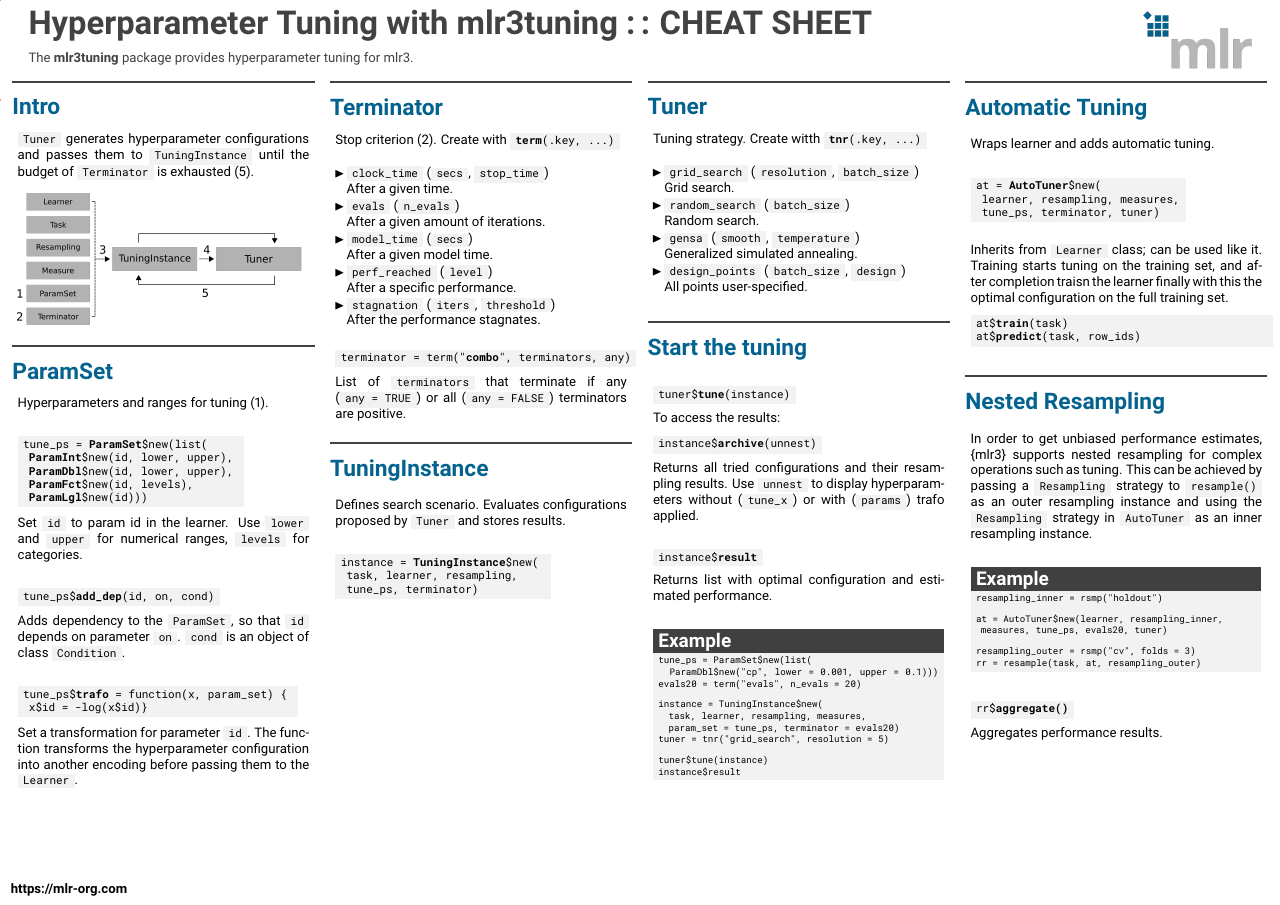
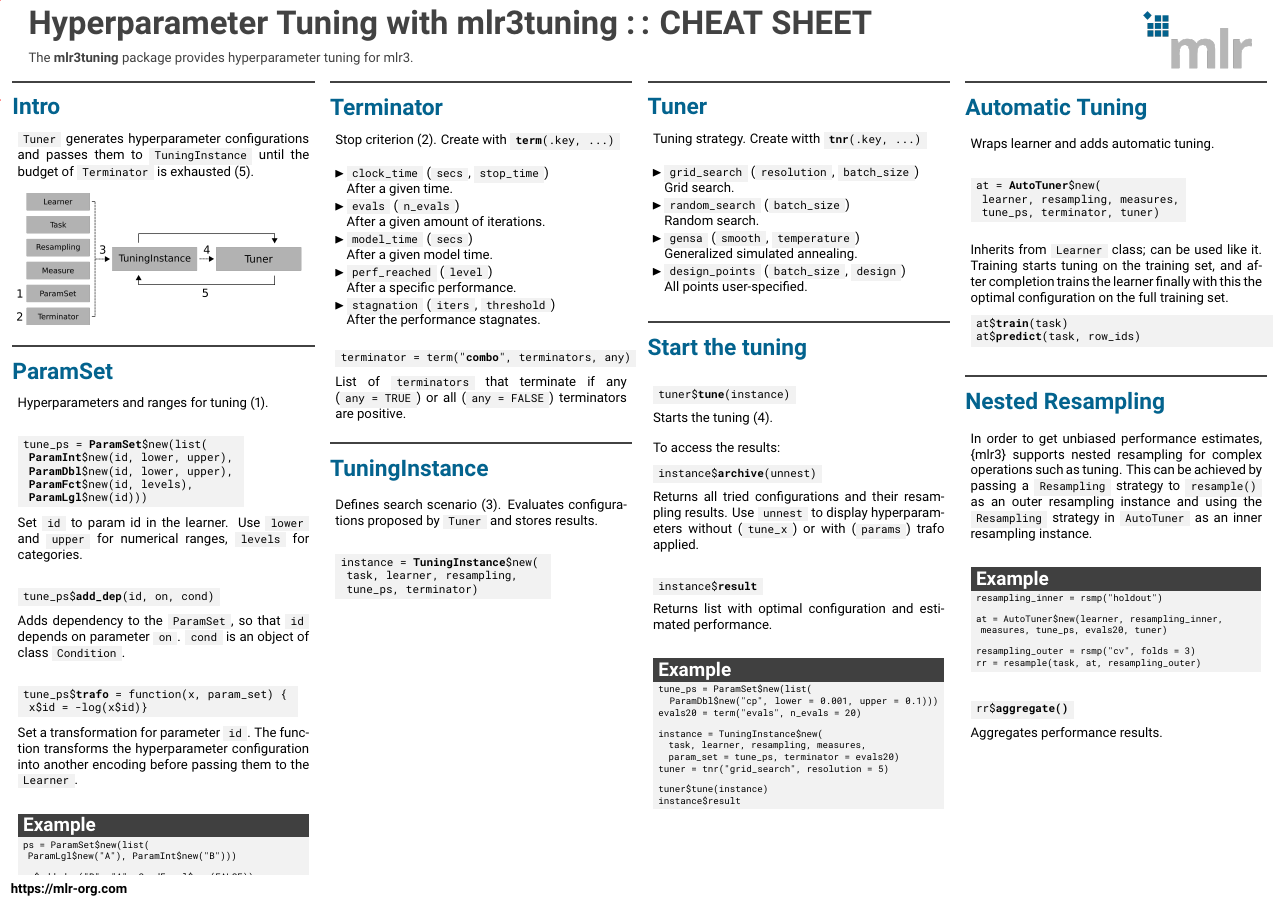
Before and after one commit to mlr-org/mlr3cheatsheets, a LaTeX poster (mlr3tuning/mlr3tuningcheatsheet.tex): the whole page. Compiled offline with pdfLaTeX.

Commit message:
mlr3tuning typo and depedency example

```diff
--- a/mlr3tuning/mlr3tuningcheatsheet.tex
+++ b/mlr3tuning/mlr3tuningcheatsheet.tex
@@ -115,6 +115,16 @@
 							Set a transformation for parameter \codeinline{id}.
 							The function transforms the hyperparameter configuration into another encoding
 							before passing them to the \codeinline{Learner}.
+							\\
+							\begin{codeboxexample}
+								\footnotesize{
+									ps = ParamSet\$new(list(\\
+									\hspace*{1ex}ParamLgl\$new("A"), ParamInt\$new("B")))
+									\vspace{1em}
+									\\
+									ps\$add\_dep("B", "A", CondEqual\$new(FALSE))
+								}
+							\end{codeboxexample}
 						\end{myblock}
 						\vfill}
 				\end{minipage}
@@ -159,7 +169,7 @@
 							List of \codeinline{terminators} that terminate if any (\codeinline{any = TRUE}) or all (\codeinline{any = FALSE}) terminators are positive.
 						\end{myblock}
 						\begin{myblock}{TuningInstance}
-							Defines search scenario. Evaluates configurations proposed by \codeinline{Tuner} and stores results.
+							Defines search scenario (3). Evaluates configurations proposed by \codeinline{Tuner} and stores results.
                             % (s. Triggering the tuning)(3).
 							\\
 							\begin{codeboxmultiline}[width=20cm]
@@ -208,8 +218,9 @@
 							\begin{codebox}
 								tuner\$\textbf{tune}(instance)
 							\end{codebox}
-							% Starts the tuning (4).
-							%\\
+							Starts the tuning (4).
+							\vspace{1em}
+							\\
 							% \codeinline{Tuner} generates hyperparameter configurations and passes them to \codeinline{TuningInstance} until the budget of \codeinline{Terminator} is exhausted (5). To access the results:
                             % use the following methods of \codeinline{TuningInstance}:
 							% \\
@@ -261,7 +272,7 @@
 							\end{codeboxmultiline}
 							% Constructs the \codeinline{AutoTuner}.
 							\vspace{1em}
-                            Inherits from \codeinline{Learner} class; can be used like it. Training starts tuning on the training set, and after completion traisn the learner finally with this the optimal configuration on the full training set.
+                            Inherits from \codeinline{Learner} class; can be used like it. Training starts tuning on the training set, and after completion trains the learner finally with this the optimal configuration on the full training set.
 							% Automatic tuning is started by supplying \codeinline{task} to the \codeinline{\$train()} method.
 							% \\
 							% \begin{codebox}
```
